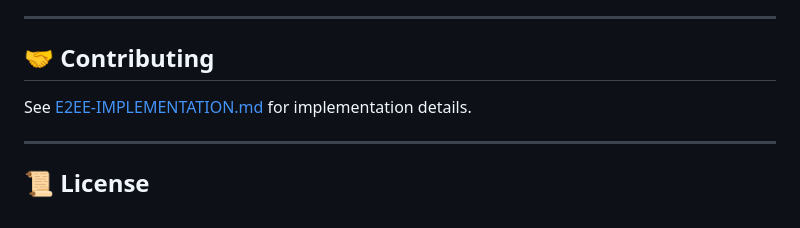
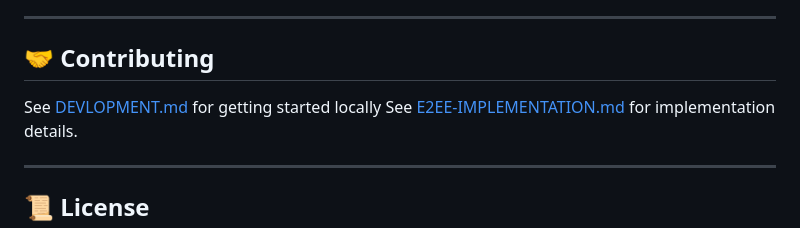
Before and after one commit to pontusva/ephemeral, a Markdown page: README.md, the part around the change. Drawn GitHub-style.

Commit message:
Update contributing section in README to reference DEVELOPMENT.md

```diff
--- a/README.md
+++ b/README.md
@@ -235,7 +235,7 @@ are ever stored in this codebase.
 ---
 
 ## 🤝 Contributing
-
+See [DEVLOPMENT.md](DEVELOPMENT.md) for getting started locally
 See [E2EE-IMPLEMENTATION.md](E2EE-IMPLEMENTATION.md) for implementation details.
 
 ---
```
